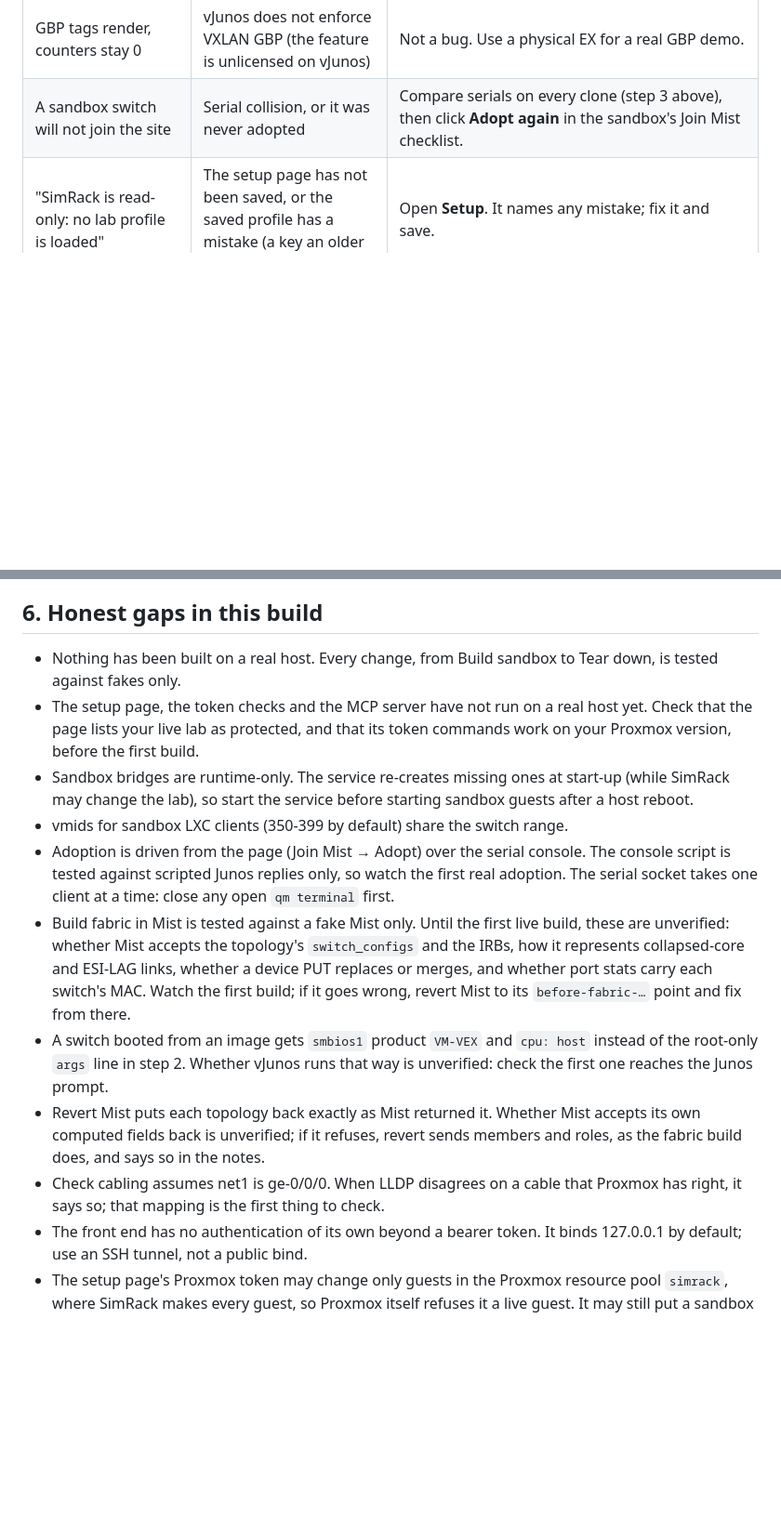
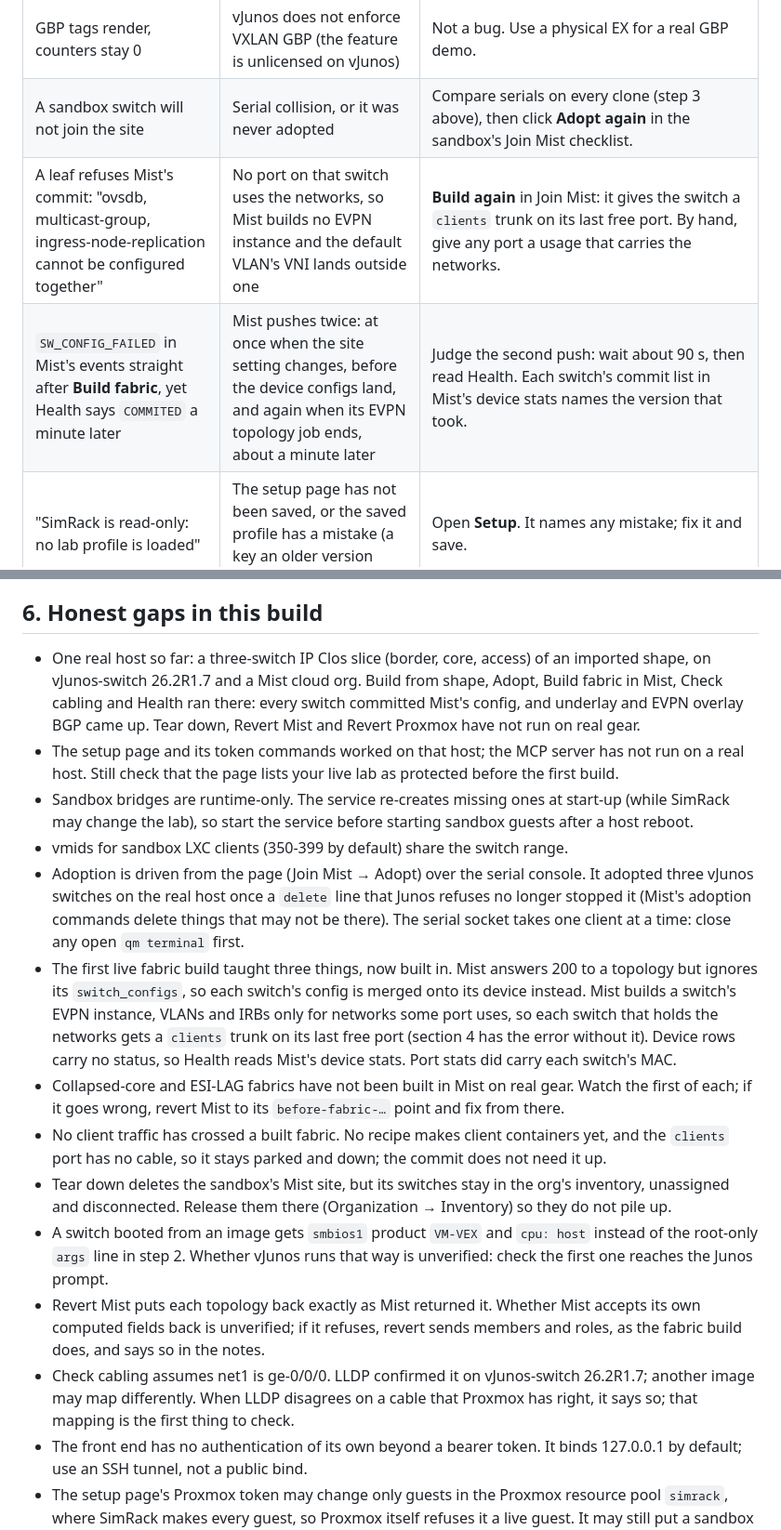
Before and after one commit to Choaterboater/simrack, a Markdown page: ADVICE.md, 2 parts joined by grey strips. Shown at 93% size. Drawn GitHub-style; blank space fills up the shorter version.

Commit message:
Record what the first live fabric build proved
A three-switch IP Clos slice was built, adopted and fabric-built in Mist on a real Proxmox host: every switch committed, and underlay and EVPN overlay BGP came up. Update the status table, the honest gaps and the skill to match, and add two symptoms to section 4: the ovsdb commit error when no port uses the networks, and the failed first push Mist makes before its EVPN topology job ends.

```diff
--- a/ADVICE.md
+++ b/ADVICE.md
@@ -163,6 +163,8 @@ Order matters: roll back the guests first, then push the Mist config, then verif
 | Mist pushed WAN Edge config and broke OSPF | Config management was enabled on a device with an empty template | Keep config management **off** for a vSRX run from the CLI. Mist WAN Edge does not fit a CLI OSPF/BGP design. |
 | GBP tags render, counters stay 0 | vJunos does not enforce VXLAN GBP (the feature is unlicensed on vJunos) | Not a bug. Use a physical EX for a real GBP demo. |
 | A sandbox switch will not join the site | Serial collision, or it was never adopted | Compare serials on every clone (step 3 above), then click **Adopt again** in the sandbox's Join Mist checklist. |
+| A leaf refuses Mist's commit: "ovsdb, multicast-group, ingress-node-replication cannot be configured together" | No port on that switch uses the networks, so Mist builds no EVPN instance and the default VLAN's VNI lands outside one | **Build again** in Join Mist: it gives the switch a `clients` trunk on its last free port. By hand, give any port a usage that carries the networks. |
+| `SW_CONFIG_FAILED` in Mist's events straight after **Build fabric**, yet Health says `COMMITED` a minute later | Mist pushes twice: at once when the site setting changes, before the device configs land, and again when its EVPN topology job ends, about a minute later | Judge the second push: wait about 90 s, then read Health. Each switch's commit list in Mist's device stats names the version that took. |
 | "SimRack is read-only: no lab profile is loaded" | The setup page has not been saved, or the saved profile has a mistake (a key an older version used counts) | Open **Setup**. It names any mistake; fix it and save. |
 | "SimRack is read-only: the Proxmox token may not change the lab" | The token lacks a privilege; the detail names each one and where | Run the setup page's token commands again, or grant what is named. SimRack asks Proxmox again within 30 s. |
 | "Changes are paused" | Someone pressed **Pause**; it lasts across restarts | **Resume** in the top bar. |
@@ -205,33 +207,48 @@ border router means the border path is broken, not Mist.
 
 ## 6. Honest gaps in this build
 
-- Nothing has been built on a real host. Every change, from Build sandbox to
-  Tear down, is tested against fakes only.
-- The setup page, the token checks and the MCP server have not run on a real
-  host yet. Check that the page lists your live lab as protected, and that its
-  token commands work on your Proxmox version, before the first build.
+- One real host so far: a three-switch IP Clos slice (border, core, access) of
+  an imported shape, on vJunos-switch 26.2R1.7 and a Mist cloud org. Build
+  from shape, Adopt, Build fabric in Mist, Check cabling and Health ran there:
+  every switch committed Mist's config, and underlay and EVPN overlay BGP came
+  up. Tear down, Revert Mist and Revert Proxmox have not run on real gear.
+- The setup page and its token commands worked on that host; the MCP server has
+  not run on a real host. Still check that the page lists your live lab as
+  protected before the first build.
 - Sandbox bridges are runtime-only. The service re-creates missing ones at
   start-up (while SimRack may change the lab), so start the service before
   starting sandbox guests after a host reboot.
 - vmids for sandbox LXC clients (350-399 by default) share the switch range.
 - Adoption is driven from the page (Join Mist → Adopt) over the serial console.
-  The console script is tested against scripted Junos replies only, so watch
-  the first real adoption. The serial socket takes one client at a time: close
+  It adopted three vJunos switches on the real host once a `delete` line that
+  Junos refuses no longer stopped it (Mist's adoption commands delete things
+  that may not be there). The serial socket takes one client at a time: close
   any open `qm terminal` first.
-- Build fabric in Mist is tested against a fake Mist only. Until the first live
-  build, these are unverified: whether Mist accepts the topology's
-  `switch_configs` and the IRBs, how it represents collapsed-core and ESI-LAG
-  links, whether a device PUT replaces or merges, and whether port stats carry
-  each switch's MAC. Watch the first build; if it goes wrong, revert Mist to
-  its `before-fabric-…` point and fix from there.
+- The first live fabric build taught three things, now built in. Mist answers
+  200 to a topology but ignores its `switch_configs`, so each switch's config
+  is merged onto its device instead. Mist builds a switch's EVPN instance,
+  VLANs and IRBs only for networks some port uses, so each switch that holds
+  the networks gets a `clients` trunk on its last free port (section 4 has the
+  error without it). Device rows carry no status, so Health reads Mist's device
+  stats. Port stats did carry each switch's MAC.
+- Collapsed-core and ESI-LAG fabrics have not been built in Mist on real gear.
+  Watch the first of each; if it goes wrong, revert Mist to its
+  `before-fabric-…` point and fix from there.
+- No client traffic has crossed a built fabric. No recipe makes client
+  containers yet, and the `clients` port has no cable, so it stays parked and
+  down; the commit does not need it up.
+- Tear down deletes the sandbox's Mist site, but its switches stay in the org's
+  inventory, unassigned and disconnected. Release them there (Organization →
+  Inventory) so they do not pile up.
 - A switch booted from an image gets `smbios1` product `VM-VEX` and `cpu: host`
   instead of the root-only `args` line in step 2. Whether vJunos runs that way
   is unverified: check the first one reaches the Junos prompt.
 - Revert Mist puts each topology back exactly as Mist returned it. Whether Mist
   accepts its own computed fields back is unverified; if it refuses, revert
   sends members and roles, as the fabric build does, and says so in the notes.
-- Check cabling assumes net1 is ge-0/0/0. When LLDP disagrees on a cable that
-  Proxmox has right, it says so; that mapping is the first thing to check.
+- Check cabling assumes net1 is ge-0/0/0. LLDP confirmed it on vJunos-switch
+  26.2R1.7; another image may map differently. When LLDP disagrees on a cable
+  that Proxmox has right, it says so; that mapping is the first thing to check.
 - The front end has no authentication of its own beyond a bearer token. It binds
   127.0.0.1 by default; use an SSH tunnel, not a public bind.
 - The setup page's Proxmox token may change only guests in the Proxmox resource
```
Also changed, not shown: README.md (+11 -12 lines), skills/simrack/SKILL.md (+2 -1 lines).
